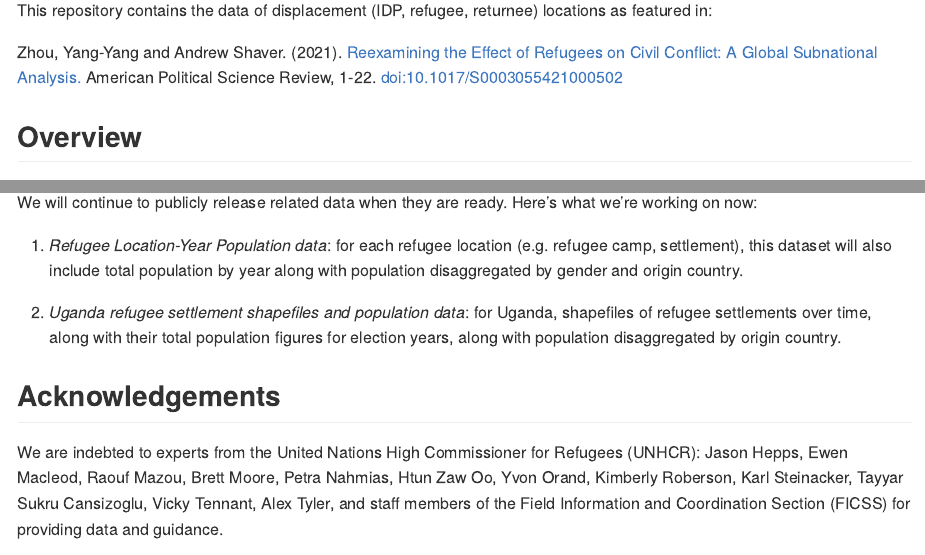
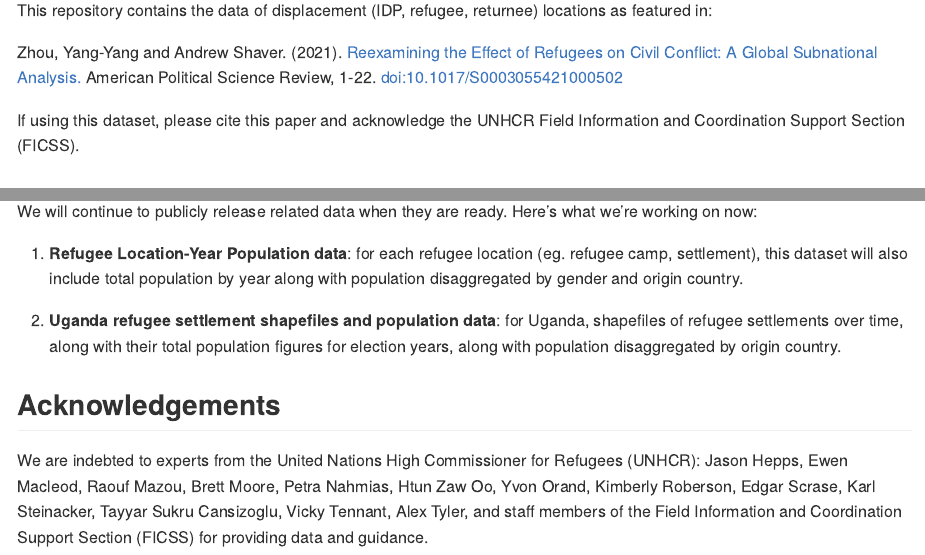
Before and after one commit to global-displacement-locations/displacement_locations_unhcr, an R Markdown document (README.Rmd): the page in a window 1100 px wide, from 110 px down, and a second part further down, joined at a grey line. The pictures show the output file README.md that the author committed with the source, drawn offline in the style of GitHub.

Commit message:
Update README

```diff
--- a/README.Rmd
+++ b/README.Rmd
@@ -46,10 +46,11 @@ cbPalette <- c("#E69F00", "#56B4E9", "#009E73", "#0072B2", "#D55E00", "#CC79A7")
 
 # Dataset of Displacement Locations (UNHCR)
 
-This repository contains the data of displacement (IDP, refugee, returnee) locations as featured in:
+This repository contains the data of displacement (IDP, refugee, returnee, asylum seeker) locations as featured in:
 
 Zhou, Yang-Yang and Andrew Shaver. (2021). [Reexamining the Effect of Refugees on Civil Conflict: A Global Subnational Analysis.](https://doi.org/10.1017/S0003055421000502) American Political Science Review, 1-22. doi:10.1017/S0003055421000502
 
+If using this dataset, please cite this paper and acknowledge the UNHCR Field Information and Coordination Support Section (FICSS).
 
 ## Overview
 
@@ -145,10 +147,10 @@ If you would like to submit a correction to the data, go to Issues > New Issue >
 
 We will continue to publicly release related data when they are ready. Here's what we're working on now:
 
-1. *Refugee Location-Year Population data*: for each refugee location (e.g. refugee camp, settlement), this dataset will also include total population by year along with population disaggregated by gender and origin country.
+1. **Refugee Location-Year Population data**: for each refugee location (eg. refugee camp, settlement), this dataset will also include total population by year along with population disaggregated by gender and origin country.
 
-2. *Uganda refugee settlement shapefiles and population data*: for Uganda, shapefiles of refugee settlements over time, along with their total population figures for election years, along with population disaggregated by origin country.
+2. **Uganda refugee settlement shapefiles and population data**: for Uganda, shapefiles of refugee settlements over time, along with their total population figures for election years, along with population disaggregated by origin country.
 
 ## Acknowledgements
 
-We are indebted to experts from the United Nations High Commissioner for Refugees (UNHCR): Jason Hepps, Ewen Macleod, Raouf Mazou, Brett Moore, Petra Nahmias, Htun Zaw Oo, Yvon Orand, Kimberly Roberson, Karl Steinacker, Tayyar Sukru Cansizoglu, Vicky Tennant, Alex Tyler, and staff members of the Field Information and Coordination Section (FICSS) for providing data and guidance.
+We are indebted to experts from the United Nations High Commissioner for Refugees (UNHCR): Jason Hepps, Ewen Macleod, Raouf Mazou, Brett Moore, Petra Nahmias, Htun Zaw Oo, Yvon Orand, Kimberly Roberson, Edgar Scrase, Karl Steinacker, Tayyar Sukru Cansizoglu, Vicky Tennant, Alex Tyler, and staff members of the Field Information and Coordination Support Section (FICSS) for providing data and guidance.
```
Also changed, not shown: README.md, README.Rmd (1 more changed lines).
